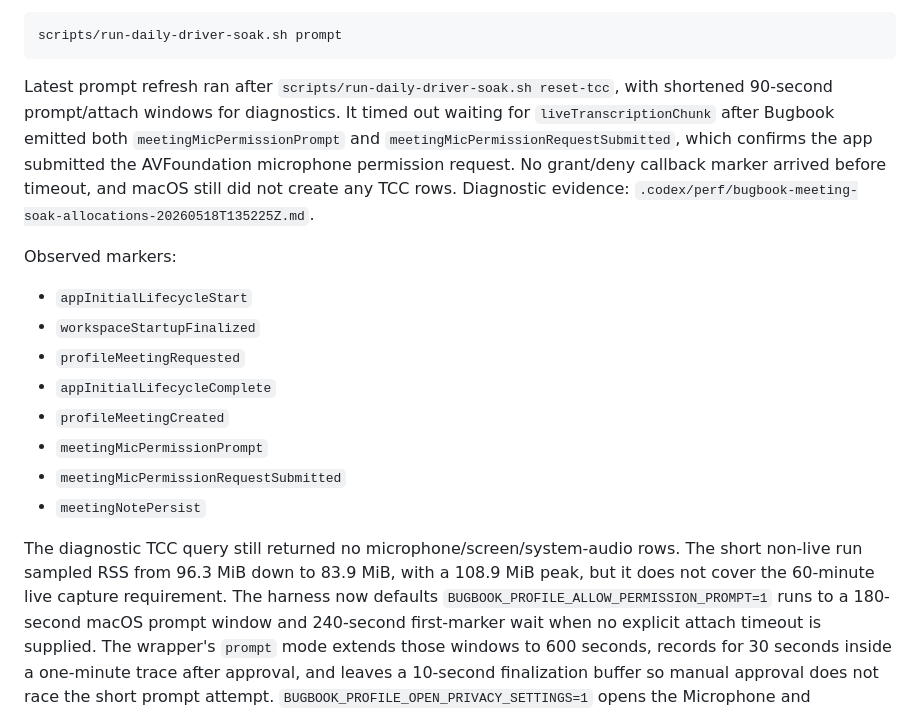
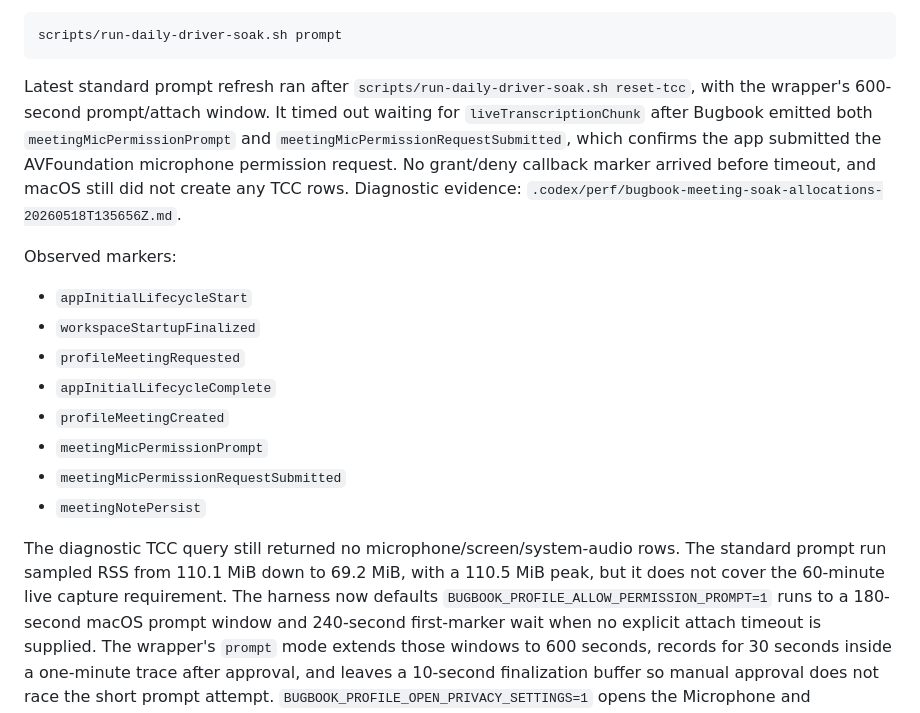
Before and after one commit to Wenjix/bugbook, a Markdown page: BUGBOOK_DAILY_DRIVER_EVIDENCE.md, the part around the change. Rendered like a GitHub page.

Commit message:
Record standard prompt privacy timeout
Updates the daily-driver evidence to reference the standard wrapper prompt attempt with the full 600-second approval window.

Evidence: scripts/run-daily-driver-soak.sh prompt timed out before liveTranscriptionChunk after meetingMicPermissionRequestSubmitted, produced no grant/deny callback marker, and TCC status still reports no Microphone or Screen/System Audio rows for com.maxforsey.Dahso.dev. git diff --check passed.

````diff
--- a/BUGBOOK_DAILY_DRIVER_EVIDENCE.md
+++ b/BUGBOOK_DAILY_DRIVER_EVIDENCE.md
@@ -221,14 +221,14 @@ Recommended short permission-prompt refresh:
 scripts/run-daily-driver-soak.sh prompt
 ```
 
-Latest prompt refresh ran after `scripts/run-daily-driver-soak.sh reset-tcc`,
-with shortened 90-second prompt/attach windows for diagnostics. It timed out
+Latest standard prompt refresh ran after `scripts/run-daily-driver-soak.sh
+reset-tcc`, with the wrapper's 600-second prompt/attach window. It timed out
 waiting for `liveTranscriptionChunk` after Bugbook emitted both
 `meetingMicPermissionPrompt` and `meetingMicPermissionRequestSubmitted`, which
 confirms the app submitted the AVFoundation microphone permission request. No
 grant/deny callback marker arrived before timeout, and macOS still did not
 create any TCC rows. Diagnostic evidence:
-`.codex/perf/bugbook-meeting-soak-allocations-20260518T135225Z.md`.
+`.codex/perf/bugbook-meeting-soak-allocations-20260518T135656Z.md`.
 
 Observed markers:
 
@@ -242,8 +242,8 @@ Observed markers:
 - `meetingNotePersist`
 
 The diagnostic TCC query still returned no microphone/screen/system-audio rows.
-The short non-live run sampled RSS from 96.3 MiB down to 83.9 MiB, with a
-108.9 MiB peak, but it does not cover the 60-minute live capture requirement.
+The standard prompt run sampled RSS from 110.1 MiB down to 69.2 MiB, with a
+110.5 MiB peak, but it does not cover the 60-minute live capture requirement.
 The harness
 now defaults `BUGBOOK_PROFILE_ALLOW_PERMISSION_PROMPT=1` runs to a 180-second
 macOS prompt window and 240-second first-marker wait when no explicit attach
````
